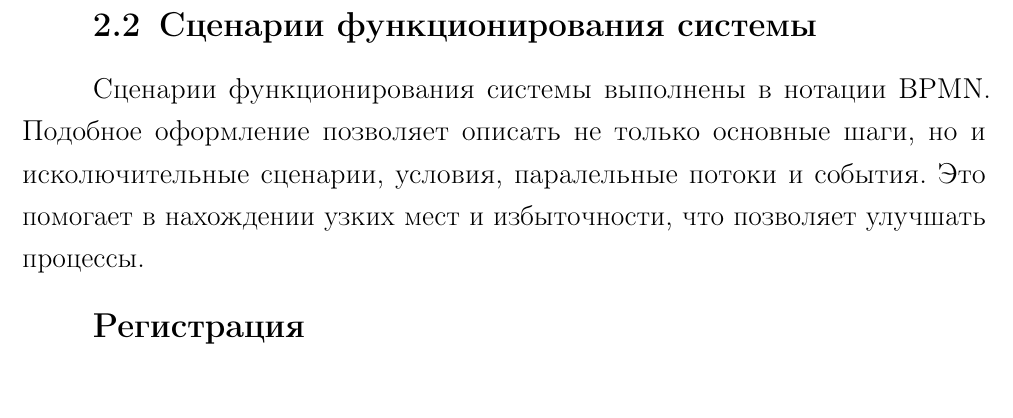
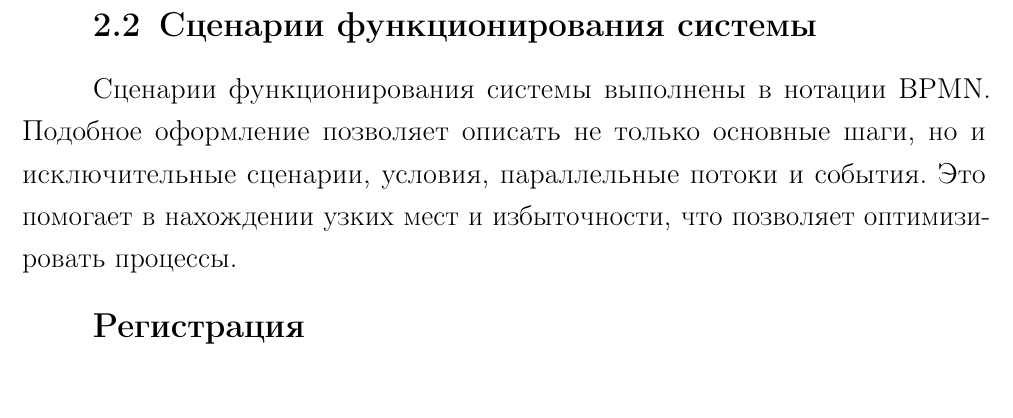
Before and after one commit to Inspirate789/bpla, a LaTeX document (docs/spec.tex): part of page 20 of 33, cut so that both start at the same text. Compiled offline with pdfLaTeX.

Commit message:
feat(doc): correct the typos

```diff
--- a/docs/spec.tex
+++ b/docs/spec.tex
@@ -618,9 +618,9 @@
 
 Сценарии функционирования системы выполнены в нотации BPMN.
 Подобное оформление позволяет описать не только основные шаги, но и
-исколючительные сценарии, условия, паралельные потоки и события.
+исключительные сценарии, условия, параллельные потоки и события.
 Это помогает в нахождении узких мест и избыточности, что
-позволяет улучшать процессы.
+позволяет оптимизировать процессы.
 
 \subsection*{Регистрация}
 \includeimage
```
